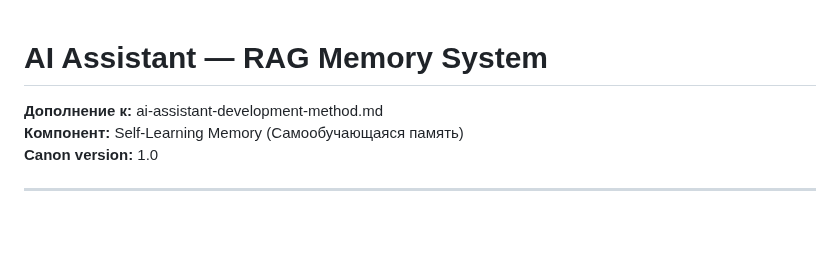
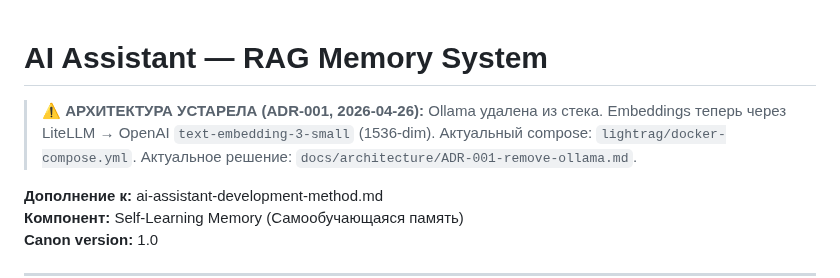
Before and after one commit to ilianberawa-dev/LIBRARIAN-V4-CANON-REPOSITORY-ALEXEY, a Markdown page: rukovodstva/self-learning-memory/v1.0-lightrag.md, the part around the change. GitHub-like rendering; blank space fills up the shorter version.

Commit message:
docs(lightrag): дисклеймер об устаревшей архитектуре (ADR-001)
Добавлен предупреждающий блок сверху v1.0-lightrag.md — Ollama удалена,
embeddings переведены на LiteLLM → text-embedding-3-small (1536-dim).
Ссылки на актуальный compose и ADR-001.

https://claude.ai/code/session_012zPSfBRZ6KGUo2893drbiP

```diff
--- a/rukovodstva/self-learning-memory/v1.0-lightrag.md
+++ b/rukovodstva/self-learning-memory/v1.0-lightrag.md
@@ -1,4 +1,8 @@
 # AI Assistant — RAG Memory System
+
+> ⚠️ **АРХИТЕКТУРА УСТАРЕЛА (ADR-001, 2026-04-26):** Ollama удалена из стека.
+> Embeddings теперь через LiteLLM → OpenAI `text-embedding-3-small` (1536-dim).
+> Актуальный compose: `lightrag/docker-compose.yml`. Актуальное решение: `docs/architecture/ADR-001-remove-ollama.md`.
 
 **Дополнение к:** ai-assistant-development-method.md
 **Компонент:** Self-Learning Memory (Самообучающаяся память)
```
